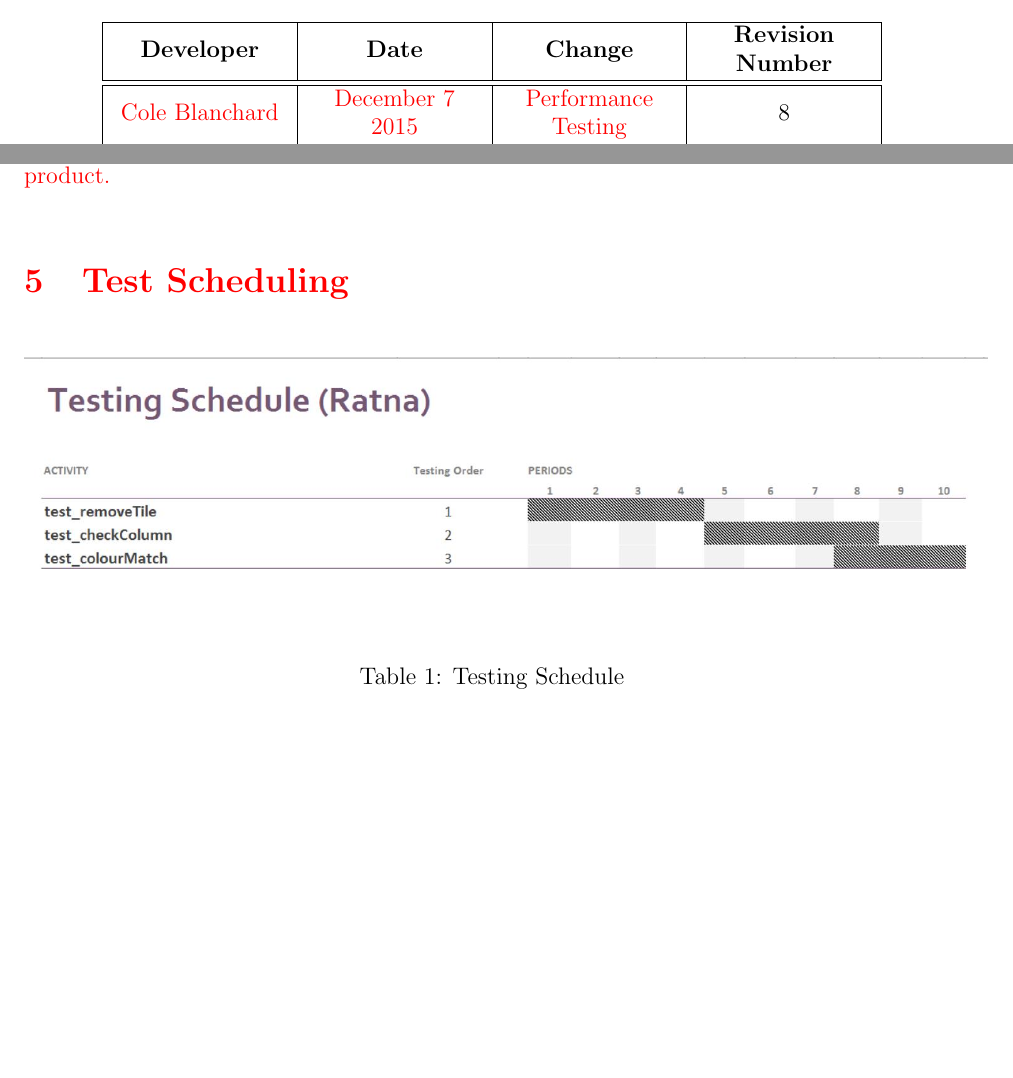
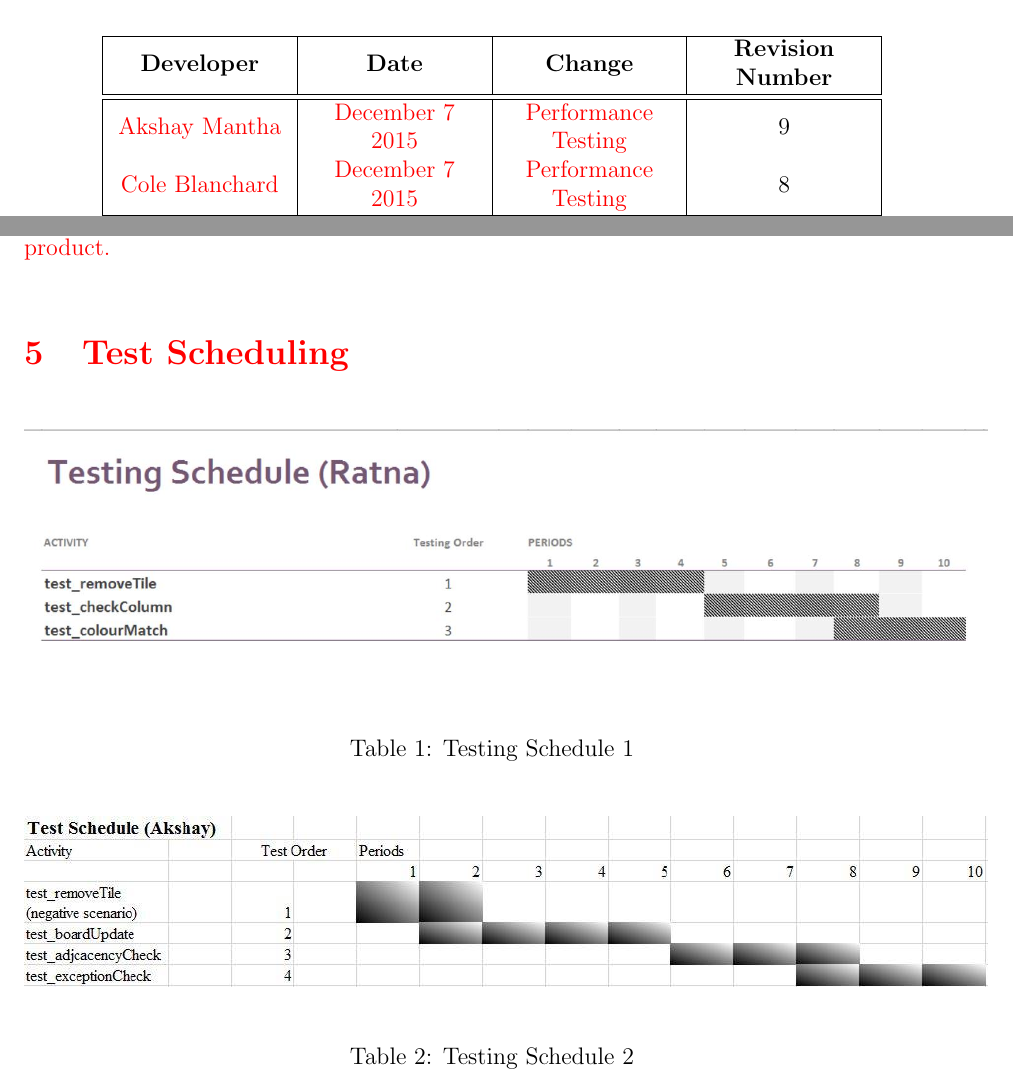
Before and after one commit to Ratnor/zop-editing, a LaTeX document (documentation/Test Plan (rev 1).tex): two parts of pages 2 and 13 of 13, joined at a grey line, cut so that both start at the same text, the shorter picture padded with empty space. Compiled offline with pdfLaTeX.

Commit message:
test plan rev

```diff
--- a/documentation/Test Plan (rev 1).tex
+++ b/documentation/Test Plan (rev 1).tex
@@ -82,6 +82,7 @@
  \hline
  \textbf{Developer} & \textbf{Date} & \textbf{Change} & \textbf{Revision Number}\\
  \hline \hline
+ \textcolor{red}{Akshay Mantha} & \textcolor{red}{December 7 2015} & \textcolor{red}{Performance Testing}  & 9\\
  \textcolor{red}{Cole Blanchard} & \textcolor{red}{December 7 2015} & \textcolor{red}{Performance Testing}  & 8\\
  \hline
  \textcolor{red}{Ratna Emani} & \textcolor{red}{December 7 2015} & \textcolor{red}{Testing Schedule (Ratna), \newline Usability Testing} & 7\\
@@ -286,7 +287,11 @@ Performance testing is a good way of seeing how efficient the program it running
 \textcolor{red}{\section{Test Scheduling}
 \begin{table}[h!]
 \includegraphics[width = 17cm]{ratnaSchedule}
-\caption{Testing Schedule}
+\caption{Testing Schedule 1}
+\end{table}
+\begin{table}[h!]
+\includegraphics[width = 17cm]{akshaySchedule}
+\caption{Testing Schedule 2}
 \end{table}}
 
 
```
Also changed, not shown: documentation/Test Plan (rev 1).pdf, documentation/images/akshaySchedule.jpg (added).
